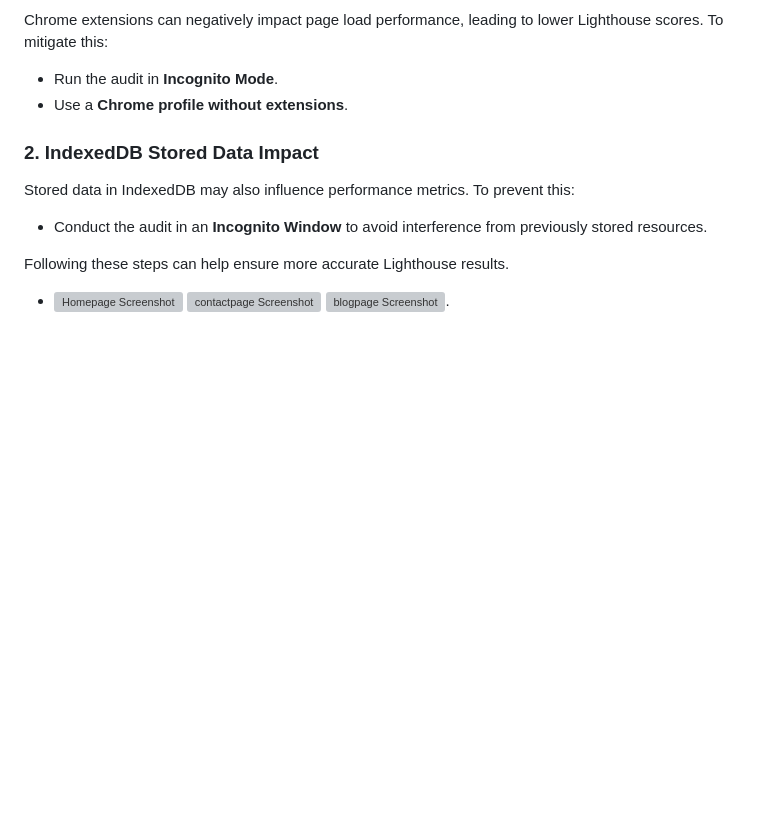
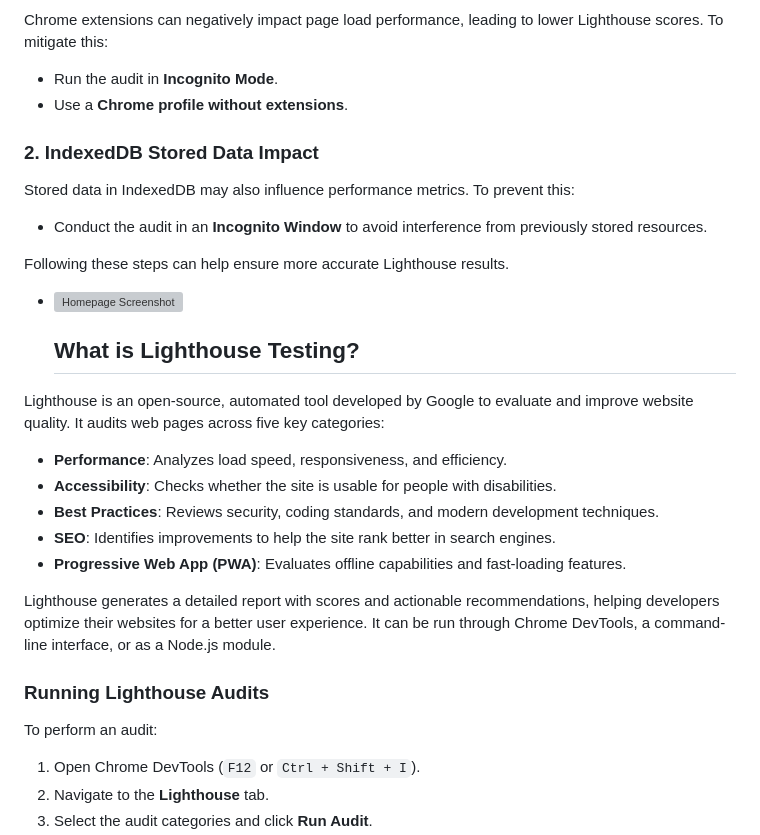
Before and after one commit to cannavaro2010/Milestone02, a Markdown page: README.md, the part around one of its changes. Rendered like a GitHub page; blank space fills up the shorter version; grey boxes are pictures that could not be loaded.

Commit message:
Update README.md
 Update README with Lighthouse testing details

```diff
--- a/README.md
+++ b/README.md
@@ -91,4 +91,22 @@ Stored data in IndexedDB may also influence performance metrics. To prevent this
 
 Following these steps can help ensure more accurate Lighthouse results.
 
-- ![Homepage Screenshot](img/lighthouse-indexpage.png) ![contactpage Screenshot](img/lighthouse-contact.png) ![blogpage Screenshot](img/Screensho-blog-page.png).
+- ![Homepage Screenshot](img/lighthouse-indexpage.png)
+  ## What is Lighthouse Testing?
+
+Lighthouse is an open-source, automated tool developed by Google to evaluate and improve website quality. It audits web pages across five key categories:
+
+- **Performance**: Analyzes load speed, responsiveness, and efficiency.
+- **Accessibility**: Checks whether the site is usable for people with disabilities.
+- **Best Practices**: Reviews security, coding standards, and modern development techniques.
+- **SEO**: Identifies improvements to help the site rank better in search engines.
+- **Progressive Web App (PWA)**: Evaluates offline capabilities and fast-loading features.
+
+Lighthouse generates a detailed report with scores and actionable recommendations, helping developers optimize their websites for a better user experience. It can be run through Chrome DevTools, a command-line interface, or as a Node.js module.
+
+### Running Lighthouse Audits
+To perform an audit:
+1. Open Chrome DevTools (`F12` or `Ctrl + Shift + I`).
+2. Navigate to the **Lighthouse** tab.
+3. Select the audit categories and click **Run Audit**.
+
```
Also changed, not shown: other parts of README.md (+3 -0 lines).
